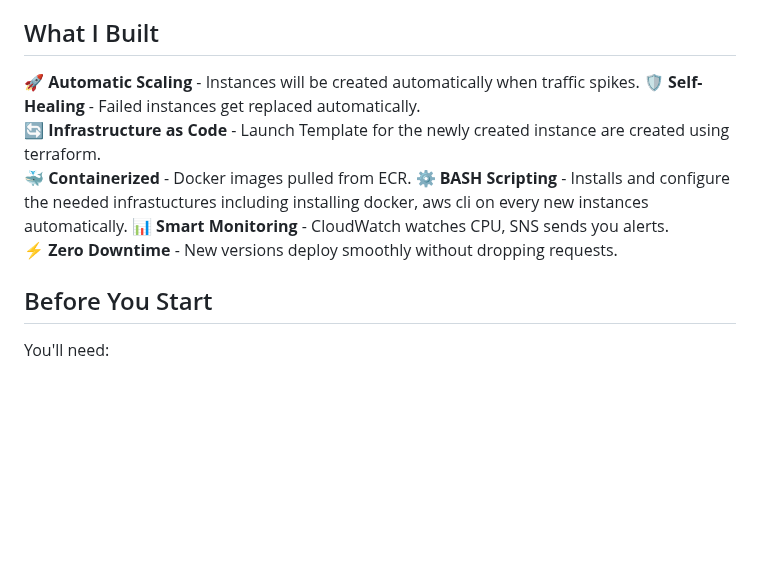
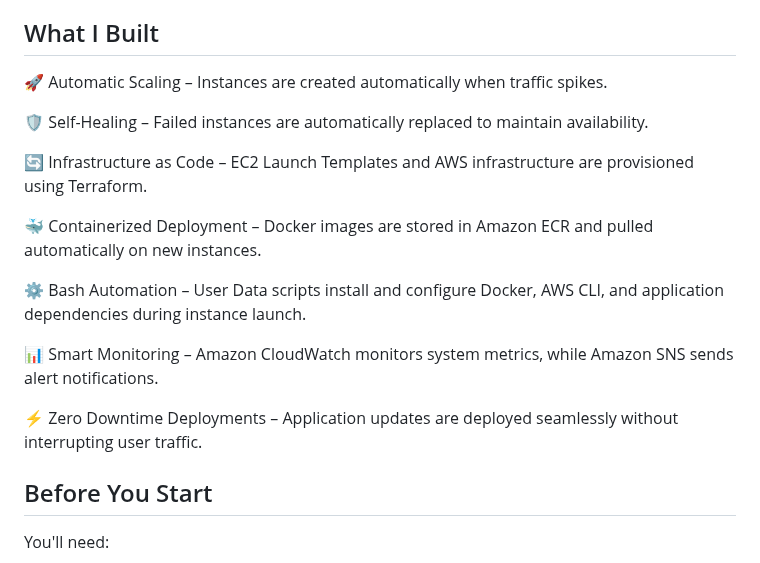
Before and after one commit to deepakraj-dj/aws-ec2-autoscaling-docker, a Markdown page: README.md, the part around the change. GitHub-like rendering; blank space fills up the shorter version.

```diff
--- a/README.md
+++ b/README.md
@@ -27,13 +27,19 @@ When someone visits your app:
 
 ## What I Built
 
-🚀 **Automatic Scaling** - Instances will be created automatically when traffic spikes.
-🛡️ **Self-Healing** - Failed instances get replaced automatically.
-🔄 **Infrastructure as Code** - Launch Template for the newly created instance are created using terraform.
-🐳 **Containerized** - Docker images pulled from ECR.
-⚙️ **BASH Scripting** - Installs and configure the needed infrastuctures including installing docker, aws cli on every new instances automatically.
-📊 **Smart Monitoring** - CloudWatch watches CPU, SNS sends you alerts.
-⚡ **Zero Downtime** - New versions deploy smoothly without dropping requests.
+🚀 Automatic Scaling – Instances are created automatically when traffic spikes.
+
+🛡️ Self-Healing – Failed instances are automatically replaced to maintain availability.
+
+🔄 Infrastructure as Code – EC2 Launch Templates and AWS infrastructure are provisioned using Terraform.
+
+🐳 Containerized Deployment – Docker images are stored in Amazon ECR and pulled automatically on new instances.
+
+⚙️ Bash Automation – User Data scripts install and configure Docker, AWS CLI, and application dependencies during instance launch.
+
+📊 Smart Monitoring – Amazon CloudWatch monitors system metrics, while Amazon SNS sends alert notifications.
+
+⚡ Zero Downtime Deployments – Application updates are deployed seamlessly without interrupting user traffic.
 
 ## Before You Start
 
```
